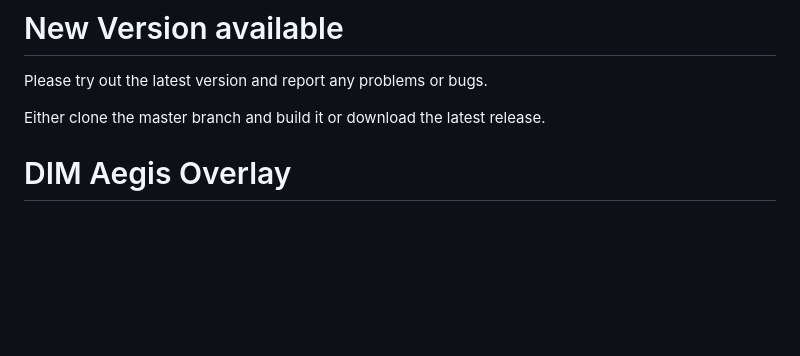
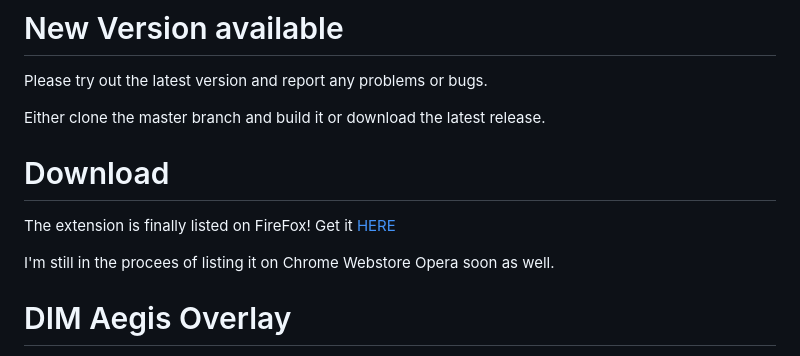
Before and after one commit to Johnnycyan/dim-aegis-overlay, a Markdown page: README.md, the part around the change. Drawn GitHub-style; blank space fills up the shorter version.

```diff
--- a/README.md
+++ b/README.md
@@ -4,6 +4,12 @@ Please try out the latest version and report any problems or bugs.
 
 Either clone the master branch and build it or download the latest release.
 
+# Download
+The extension is finally listed on FireFox!
+Get it [HERE](https://addons.mozilla.org/en-US/firefox/addon/dim-aegis-overlay/)
+
+I'm still in the procees of listing it on Chrome Webstore
+Opera soon as well.
 
 # DIM Aegis Overlay
 
```
